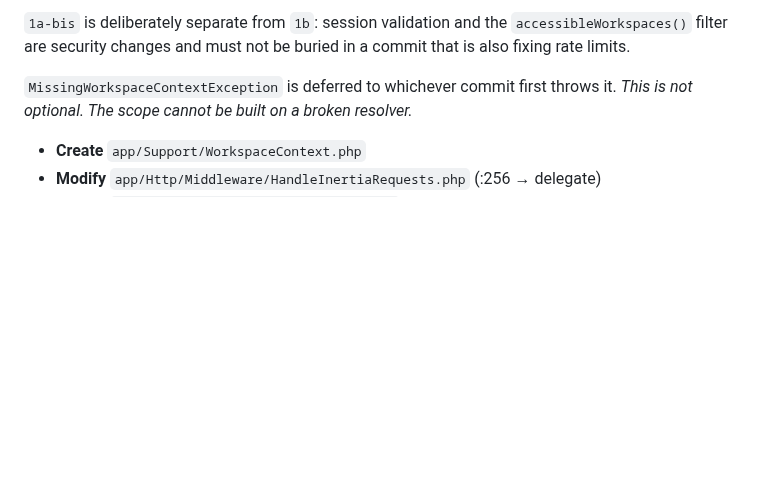
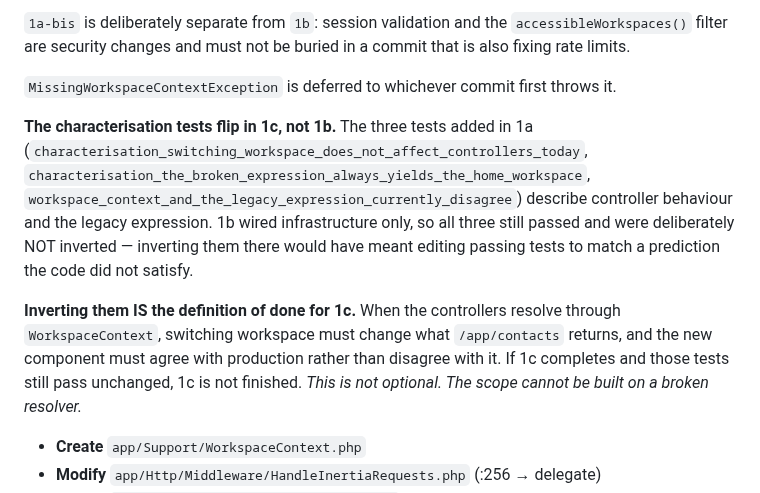
Before and after one commit to honeygarg389/Automation_Xpert, a Markdown page: docs/phase-0-tenant-isolation-plan.md, the part around the change. Drawn GitHub-style; blank space fills up the shorter version.

```diff
--- a/docs/phase-0-tenant-isolation-plan.md
+++ b/docs/phase-0-tenant-isolation-plan.md
@@ -301,6 +301,19 @@ Grouped so each commit leaves the suite green.
 is also fixing rate limits.
 
 `MissingWorkspaceContextException` is deferred to whichever commit first throws it.
+
+**The characterisation tests flip in 1c, not 1b.** The three tests added in 1a
+(`characterisation_switching_workspace_does_not_affect_controllers_today`,
+`characterisation_the_broken_expression_always_yields_the_home_workspace`,
+`workspace_context_and_the_legacy_expression_currently_disagree`) describe controller
+behaviour and the legacy expression. 1b wired infrastructure only, so all three still passed
+and were deliberately NOT inverted — inverting them there would have meant editing passing
+tests to match a prediction the code did not satisfy.
+
+**Inverting them IS the definition of done for 1c.** When the controllers resolve through
+`WorkspaceContext`, switching workspace must change what `/app/contacts` returns, and the new
+component must agree with production rather than disagree with it. If 1c completes and those
+tests still pass unchanged, 1c is not finished.
 *This is not optional. The scope cannot be built on a broken resolver.*
 
 - **Create** `app/Support/WorkspaceContext.php`
```
Also changed, not shown: CLAUDE.md (+14 -0 lines).
